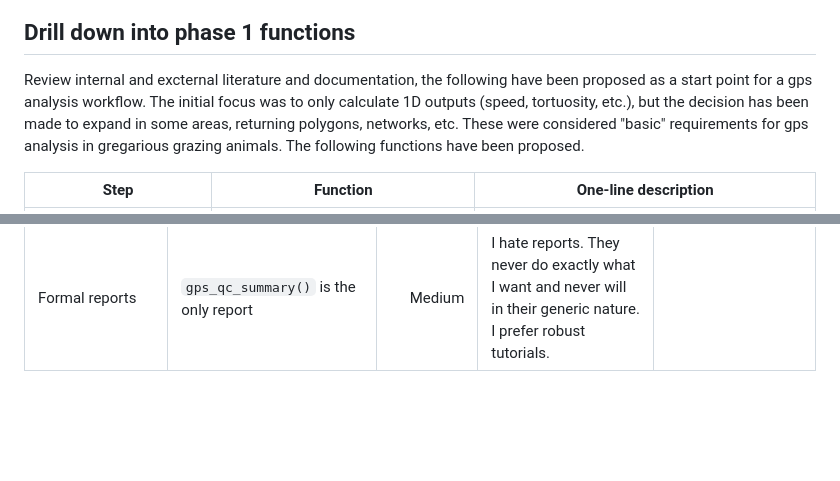
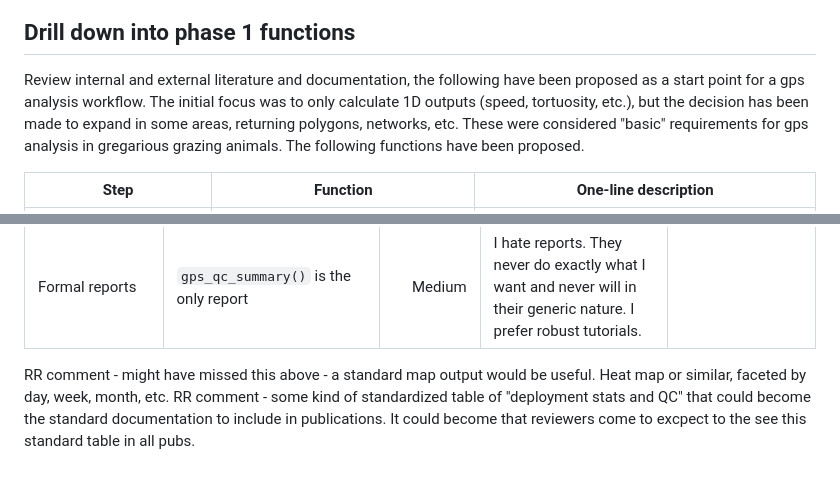
Before and after one commit to wobblytwilliams/grazer, a Markdown page: ECOSYSTEM_ROADMAP.md, 2 parts joined by grey strips. Drawn GitHub-style; blank space fills up the shorter version.

```diff
--- a/ECOSYSTEM_ROADMAP.md
+++ b/ECOSYSTEM_ROADMAP.md
@@ -300,7 +300,7 @@ flowchart LR
 
 ## Drill down into phase 1 functions
 
-Review internal and excternal literature and documentation, the following have been proposed as a start point for a gps analysis workflow. The initial focus was to only calculate 1D outputs (speed, tortuosity, etc.), but the decision has been made to expand in some areas, returning polygons, networks, etc. These were considered "basic" requirements for gps analysis in gregarious grazing animals. The following functions have been proposed.
+Review internal and external literature and documentation, the following have been proposed as a start point for a gps analysis workflow. The initial focus was to only calculate 1D outputs (speed, tortuosity, etc.), but the decision has been made to expand in some areas, returning polygons, networks, etc. These were considered "basic" requirements for gps analysis in gregarious grazing animals. The following functions have been proposed.
 
 | Step | Function | One-line description |
 |---|---|---|
@@ -379,3 +379,5 @@ The following summarises methods and analyses tha haven't been include in the co
 | Space-use overlap and change, and site fidelity | No explicit comparison of space-use polygons, utilisation distributions, or repeated use across time. | High | Should be considered  | Signer et al. (2019); `amt` documentation; Vidal-Cardos et al. (2025) |
 | Model-ready design matrices | No general helper for turning GPS outputs into model-ready tables for mixed models, GAMs, RSFs, SSFs, or HMMs. | Medium | The goal is to help people get to modelling. Should we provide helpers to export model ready tables here? or later with data fusion?  |  |
 | Formal reports | `gps_qc_summary()` is the only report | Medium | I hate reports. They never do exactly what I want and never will in their generic nature. I prefer robust tutorials.  | |
+RR comment - might have missed this above - a standard map output would be useful. Heat map or similar, faceted by day, week, month, etc.
+RR comment - some kind of standardized table of "deployment stats and QC" that could become the standard documentation to include in publications. It could become that reviewers come to excpect to the see this standard table in all pubs.
```
Also changed, not shown: other parts of ECOSYSTEM_ROADMAP.md (+7 -7 lines).
